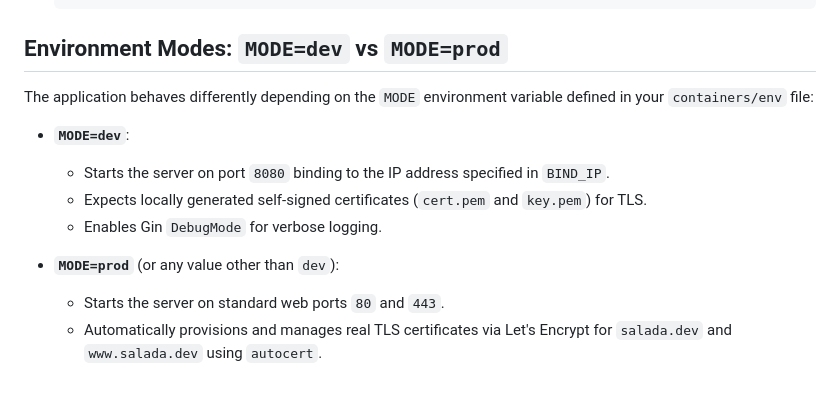
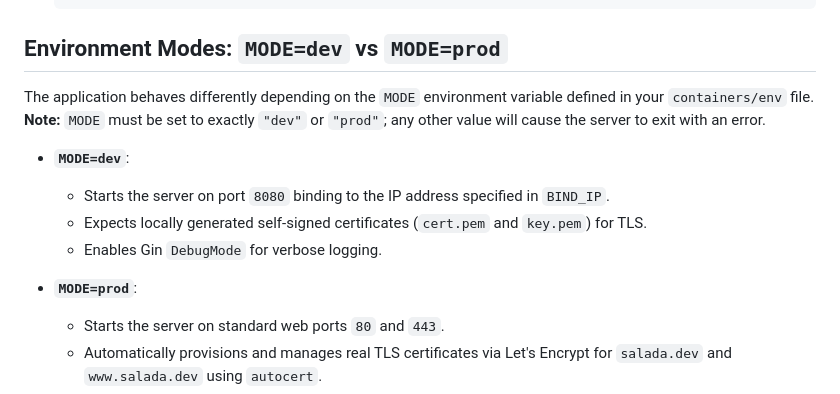
Before and after one commit to ad132p/salada, a Markdown page: README.md, the part around the change. Drawn GitHub-style.

Commit message:
corrected readme modes description

```diff
--- a/README.md
+++ b/README.md
@@ -115,14 +115,14 @@ We use native Podman `systemd` integration (Quadlets) to run both the Golang app
 
 ## Environment Modes: `MODE=dev` vs `MODE=prod`
 
-The application behaves differently depending on the `MODE` environment variable defined in your `containers/env` file:
+The application behaves differently depending on the `MODE` environment variable defined in your `containers/env` file. **Note:** `MODE` must be set to exactly `"dev"` or `"prod"`; any other value will cause the server to exit with an error.
 
 - **`MODE=dev`**:
   - Starts the server on port `8080` binding to the IP address specified in `BIND_IP`.
   - Expects locally generated self-signed certificates (`cert.pem` and `key.pem`) for TLS.
   - Enables Gin `DebugMode` for verbose logging.
 
-- **`MODE=prod`** (or any value other than `dev`):
+- **`MODE=prod`**:
   - Starts the server on standard web ports `80` and `443`.
   - Automatically provisions and manages real TLS certificates via Let's Encrypt for `salada.dev` and `www.salada.dev` using `autocert`.
   - Caches TLS certificates in `/var/www/.cache`.
```
